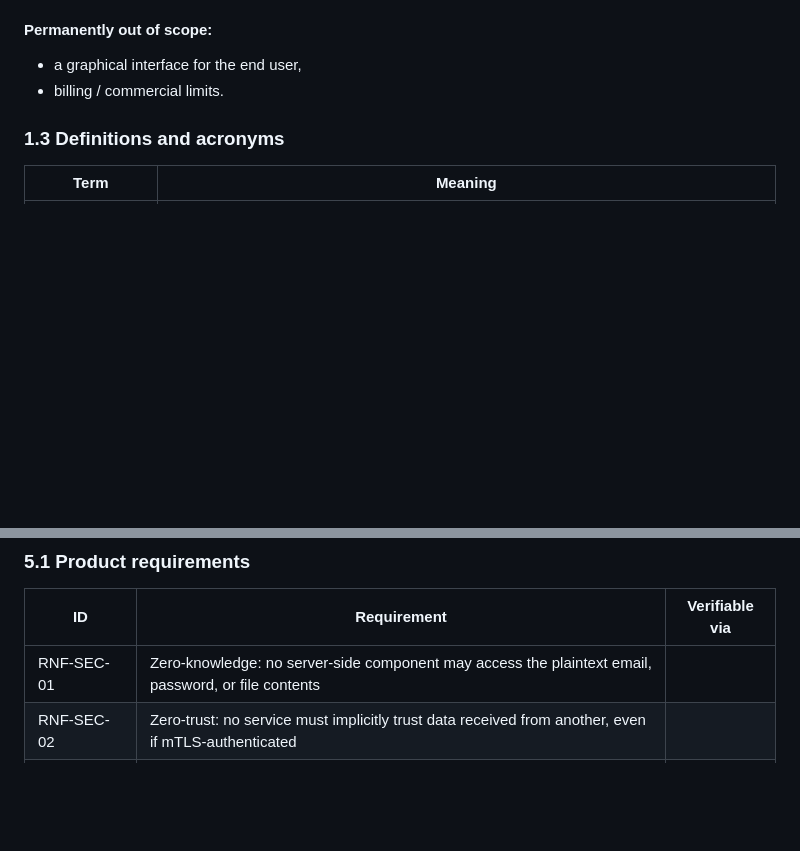
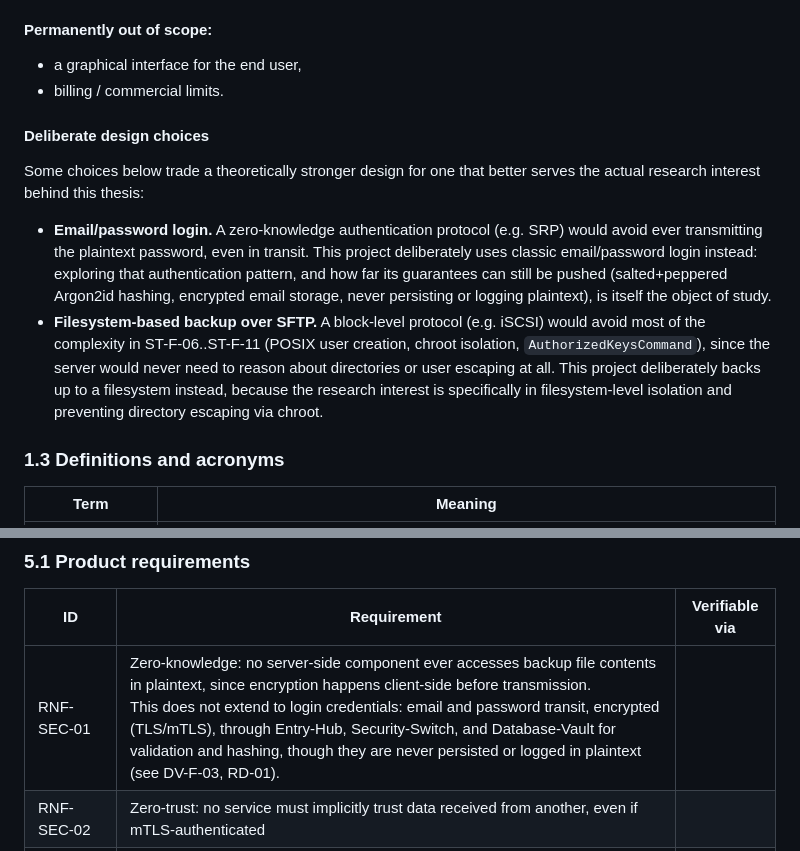
Before and after one commit to Verryx-02/RAM-USB, a Markdown page: docs/Software_Requirements_Specification.md, 2 parts joined by grey strips. Rendered like a GitHub page; blank space fills up the shorter version.

Commit message:
docs(project): add deliberate-design-choice rationale and clarify RNF-SEC-01 zero-knowledge scope to exclude login credentials (RNF-SEC-01, ST-F-06, ST-F-07, ST-F-08, ST-F-09, ST-F-10, ST-F-11)

```diff
--- a/docs/Software_Requirements_Specification.md
+++ b/docs/Software_Requirements_Specification.md
@@ -38,6 +38,13 @@ The goal of the project is not to compete with commercial solutions, but to serv
 
 - a graphical interface for the end user,
 - billing / commercial limits.
+
+#### Deliberate design choices
+
+Some choices below trade a theoretically stronger design for one that better serves the actual research interest behind this thesis:
+
+- **Email/password login.** A zero-knowledge authentication protocol (e.g. SRP) would avoid ever transmitting the plaintext password, even in transit. This project deliberately uses classic email/password login instead: exploring that authentication pattern, and how far its guarantees can still be pushed (salted+peppered Argon2id hashing, encrypted email storage, never persisting or logging plaintext), is itself the object of study.
+- **Filesystem-based backup over SFTP.** A block-level protocol (e.g. iSCSI) would avoid most of the complexity in ST-F-06..ST-F-11 (POSIX user creation, chroot isolation, `AuthorizedKeysCommand`), since the server would never need to reason about directories or user escaping at all. This project deliberately backs up to a filesystem instead, because the research interest is specifically in filesystem-level isolation and preventing directory escaping via chroot.
 
 ### 1.3 Definitions and acronyms
 
@@ -307,7 +314,7 @@ Storage-Service directory structure:
 
 |**ID**|**Requirement**|**Verifiable via**|
 |---|---|---|
-|RNF-SEC-01|Zero-knowledge: no server-side component may access the plaintext email, password, or file contents||
+|RNF-SEC-01|Zero-knowledge: no server-side component ever accesses backup file contents in plaintext, since encryption happens client-side before transmission.<br>This does not extend to login credentials: email and password transit, encrypted (TLS/mTLS), through Entry-Hub, Security-Switch, and Database-Vault for validation and hashing, though they are never persisted or logged in plaintext (see DV-F-03, RD-01).||
 |RNF-SEC-02|Zero-trust: no service must implicitly trust data received from another, even if mTLS-authenticated||
 |RNF-SEC-03|Defense-in-depth: every layer independently re-validates input||
 |RNF-SEC-04|All inter-service communication must use mTLS, with no exceptions||
```
